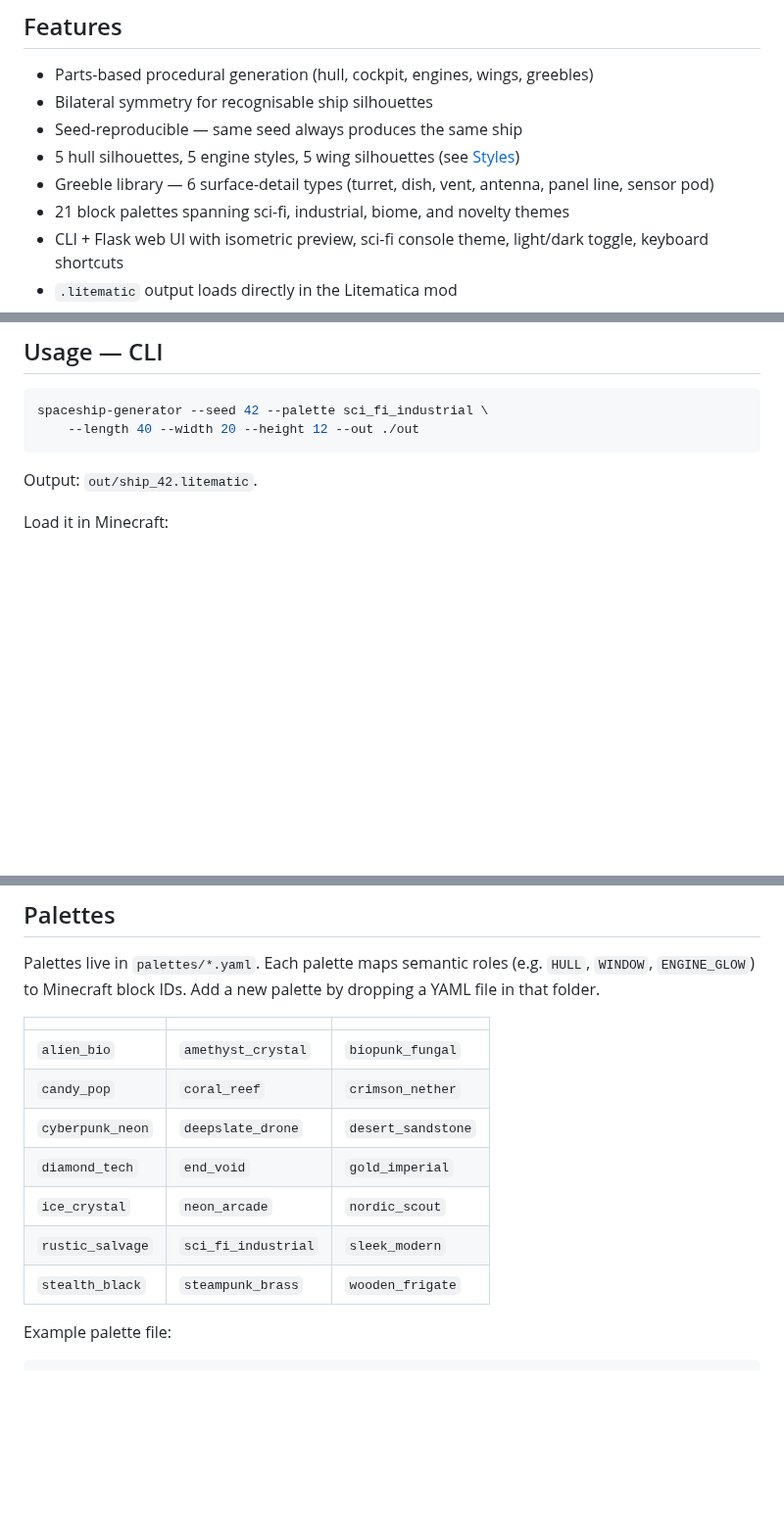
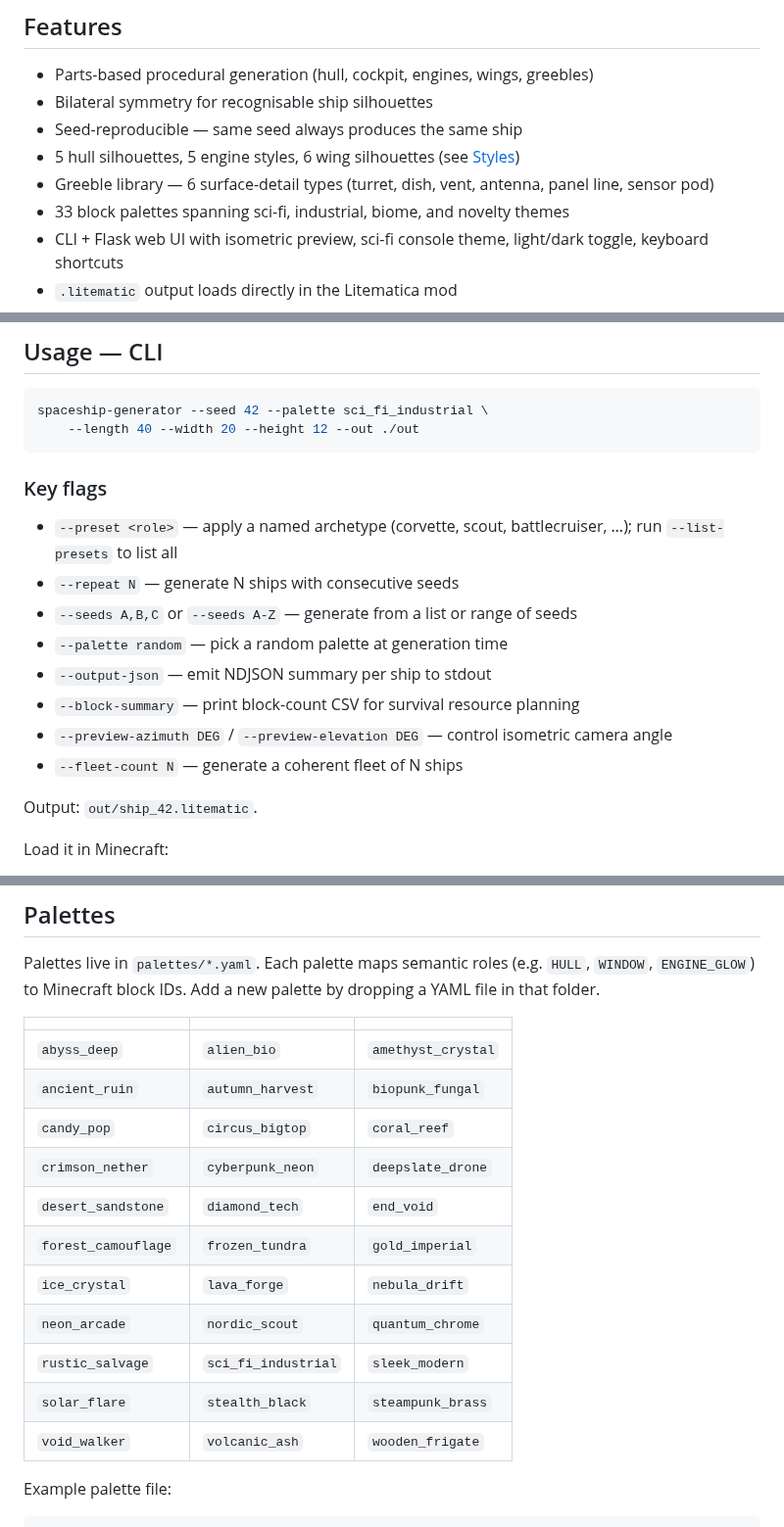
Before and after one commit to KazooKat/Spaceship-Generator, a Markdown page: README.md, 3 parts joined by grey strips. Shown at 98% size. Drawn GitHub-style; blank space fills up the shorter version.

Commit message:
docs(readme): fix palette count (21→33), wing styles (5→6), expand palette table, document new CLI flags

````diff
--- a/README.md
+++ b/README.md
@@ -19,9 +19,9 @@ seed + params  →  3D voxel shape  →  role assignment  →  palette lookup
 - Parts-based procedural generation (hull, cockpit, engines, wings, greebles)
 - Bilateral symmetry for recognisable ship silhouettes
 - Seed-reproducible — same seed always produces the same ship
-- 5 hull silhouettes, 5 engine styles, 5 wing silhouettes (see [Styles](#styles))
+- 5 hull silhouettes, 5 engine styles, 6 wing silhouettes (see [Styles](#styles))
 - Greeble library — 6 surface-detail types (turret, dish, vent, antenna, panel line, sensor pod)
-- 21 block palettes spanning sci-fi, industrial, biome, and novelty themes
+- 33 block palettes spanning sci-fi, industrial, biome, and novelty themes
 - CLI + Flask web UI with isometric preview, sci-fi console theme, light/dark toggle, keyboard shortcuts
 - `.litematic` output loads directly in the Litematica mod
 - Property-based tests and CI on Python 3.11/3.12/3.13 across Ubuntu + Windows
@@ -54,6 +54,17 @@ pytest
 spaceship-generator --seed 42 --palette sci_fi_industrial \
     --length 40 --width 20 --height 12 --out ./out
 ```
+
+### Key flags
+
+- `--preset <role>` — apply a named archetype (corvette, scout, battlecruiser, …); run `--list-presets` to list all
+- `--repeat N` — generate N ships with consecutive seeds
+- `--seeds A,B,C` or `--seeds A-Z` — generate from a list or range of seeds
+- `--palette random` — pick a random palette at generation time
+- `--output-json` — emit NDJSON summary per ship to stdout
+- `--block-summary` — print block-count CSV for survival resource planning
+- `--preview-azimuth DEG` / `--preview-elevation DEG` — control isometric camera angle
+- `--fleet-count N` — generate a coherent fleet of N ships
 
 Output: `out/ship_42.litematic`.
 
@@ -105,13 +116,17 @@ Palettes live in `palettes/*.yaml`. Each palette maps semantic roles (e.g. `HULL
 
 | | | |
 |---|---|---|
-| `alien_bio` | `amethyst_crystal` | `biopunk_fungal` |
-| `candy_pop` | `coral_reef` | `crimson_nether` |
-| `cyberpunk_neon` | `deepslate_drone` | `desert_sandstone` |
-| `diamond_tech` | `end_void` | `gold_imperial` |
-| `ice_crystal` | `neon_arcade` | `nordic_scout` |
+| `abyss_deep` | `alien_bio` | `amethyst_crystal` |
+| `ancient_ruin` | `autumn_harvest` | `biopunk_fungal` |
+| `candy_pop` | `circus_bigtop` | `coral_reef` |
+| `crimson_nether` | `cyberpunk_neon` | `deepslate_drone` |
+| `desert_sandstone` | `diamond_tech` | `end_void` |
+| `forest_camouflage` | `frozen_tundra` | `gold_imperial` |
+| `ice_crystal` | `lava_forge` | `nebula_drift` |
+| `neon_arcade` | `nordic_scout` | `quantum_chrome` |
 | `rustic_salvage` | `sci_fi_industrial` | `sleek_modern` |
-| `stealth_black` | `steampunk_brass` | `wooden_frigate` |
+| `solar_flare` | `stealth_black` | `steampunk_brass` |
+| `void_walker` | `volcanic_ash` | `wooden_frigate` |
 
 Example palette file:
 
````
